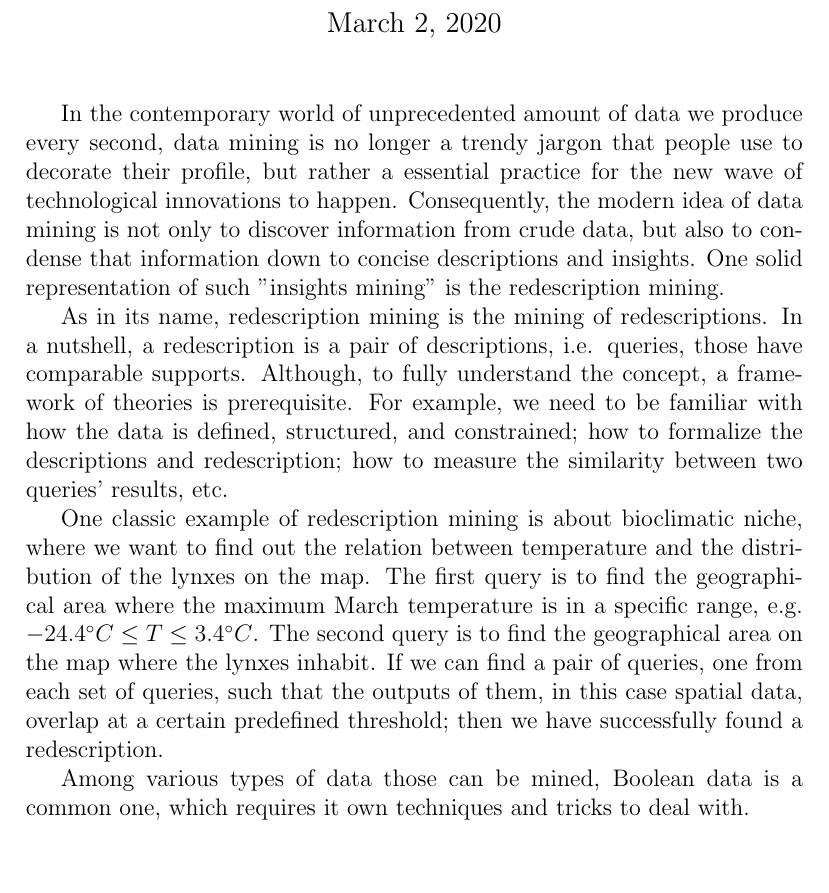
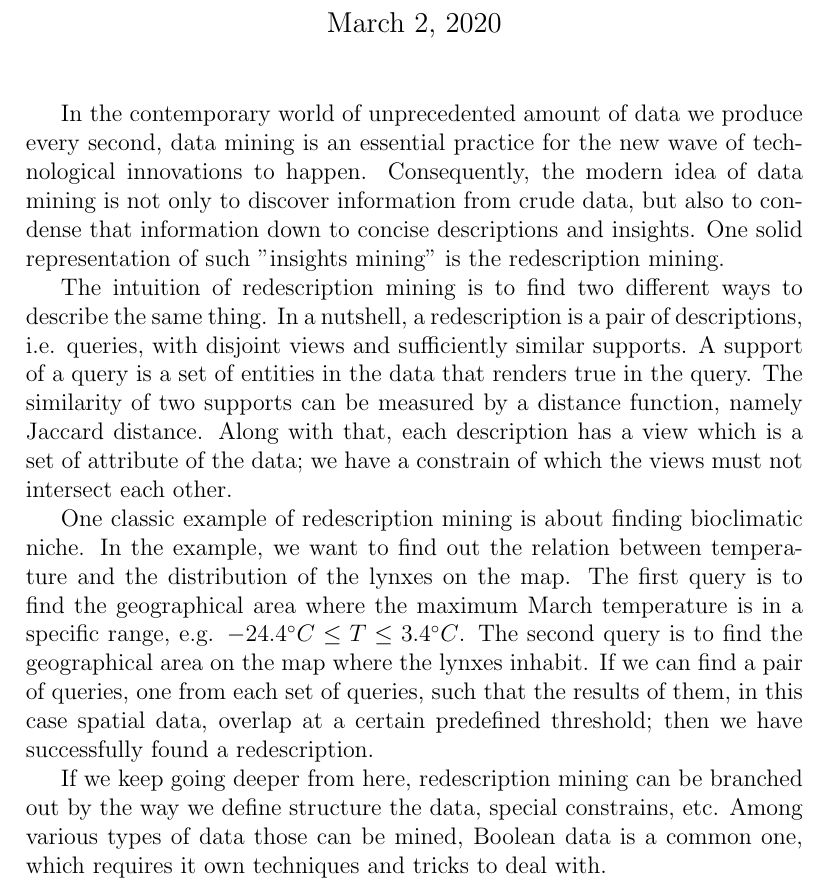
Before and after one commit to envil/redescription-mining, a LaTeX thesis (thesis/proposal/proposal-short.tex): part of the page, cut so that both start at the same text, the shorter picture padded with empty space. Compiled offline with pdfLaTeX.

Commit message:
Fixed review comments

```diff
--- a/thesis/proposal/proposal-short.tex
+++ b/thesis/proposal/proposal-short.tex
@@ -9,13 +9,16 @@
 \begin{document}
 \maketitle
 
-In the contemporary world of unprecedented amount of data we produce every second, data mining is no longer a trendy jargon that people use to decorate their profile, but rather a essential practice for the new wave of technological innovations to happen. Consequently, the modern idea of data mining is not only to discover information from crude data, but also to condense that information down to concise descriptions and insights. One solid representation of such "insights mining" is the redescription mining.
+In the contemporary world of unprecedented amount of data we produce every second, data mining is an essential practice for the new wave of technological innovations to happen. Consequently, the modern idea of data mining is not only to discover information from crude data, but also to condense that information down to concise descriptions and insights. One solid representation of such "insights mining" is the redescription mining.
 
+The intuition of redescription mining is to find two different ways to describe the same thing.
+In a nutshell, a redescription is a pair of descriptions, i.e. queries, with disjoint views and sufficiently similar supports. % cite here
+% SAY ABOUT SUPPORT (you need to explain a bit what "support" means and why this might be valuable and of interest to the analyst).
+A support of a query is a set of entities in the data that renders true in the query. The similarity of two supports can be measured by a distance function, namely Jaccard distance. Along with that, each description has a view which is a set of attribute of the data; we have a constrain of which the views must not intersect each other.
+%Although, to fully understand the concept, a framework of theories is prerequisite.
 
-As in its name, redescription mining is the mining of redescriptions. In a nutshell, a redescription is a pair of descriptions, i.e. queries, those have comparable supports. Although, to fully understand the concept, a framework of theories is prerequisite. For example, we need to be familiar with how the data is defined, structured, and constrained; how to formalize the descriptions and redescription; how to measure the similarity between two queries’ results, etc.
+One classic example of redescription mining is about finding bioclimatic niche. In the example, we want to find out the relation between temperature and the distribution of the lynxes on the map. The first query is to find the geographical area where the maximum March temperature is in a specific range, e.g. \(-24.4 \degree C \leq T \leq 3.4\degree C\). The second query is to find the geographical area on the map where the lynxes inhabit. If we can find a pair of queries, one from each set of queries, such that the results of them, in this case spatial data, overlap at a certain predefined threshold; then we have successfully found a redescription.
 
-One classic example of redescription mining is about bioclimatic niche, where we want to find out the relation between temperature and the distribution of the lynxes on the map. The first query is to find the geographical area where the maximum March temperature is in a specific range, e.g. \(-24.4 \degree C \leq T \leq 3.4\degree C\). The second query is to find the geographical area on the map where the lynxes inhabit. If we can find a pair of queries, one from each set of queries, such that the outputs of them, in this case spatial data, overlap at a certain predefined threshold; then we have successfully found a redescription.
-
-Among various types of data those can be mined, Boolean data is a common one, which requires it own techniques and tricks to deal with.
+If we keep going deeper from here, redescription mining can be branched out by the way we define structure the data, special constrains, etc. Among various types of data those can be mined, Boolean data is a common one, which requires it own techniques and tricks to deal with.
 
 \end{document}
```
Also changed, not shown: thesis/proposal/proposal-short.pdf.
